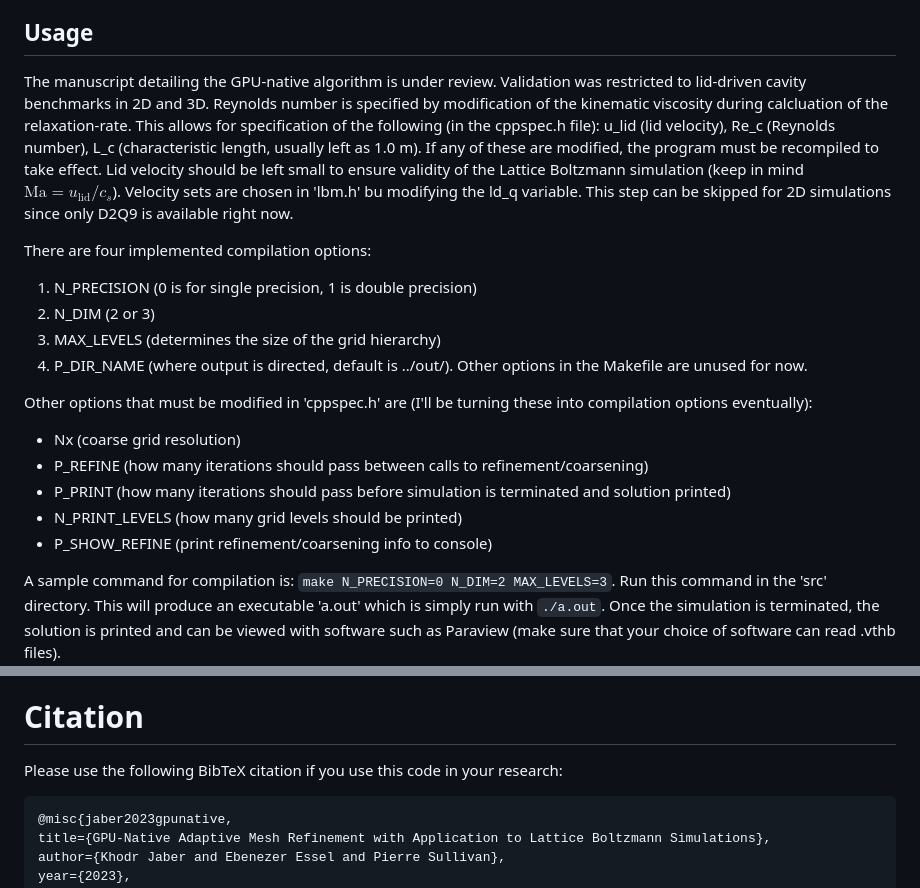
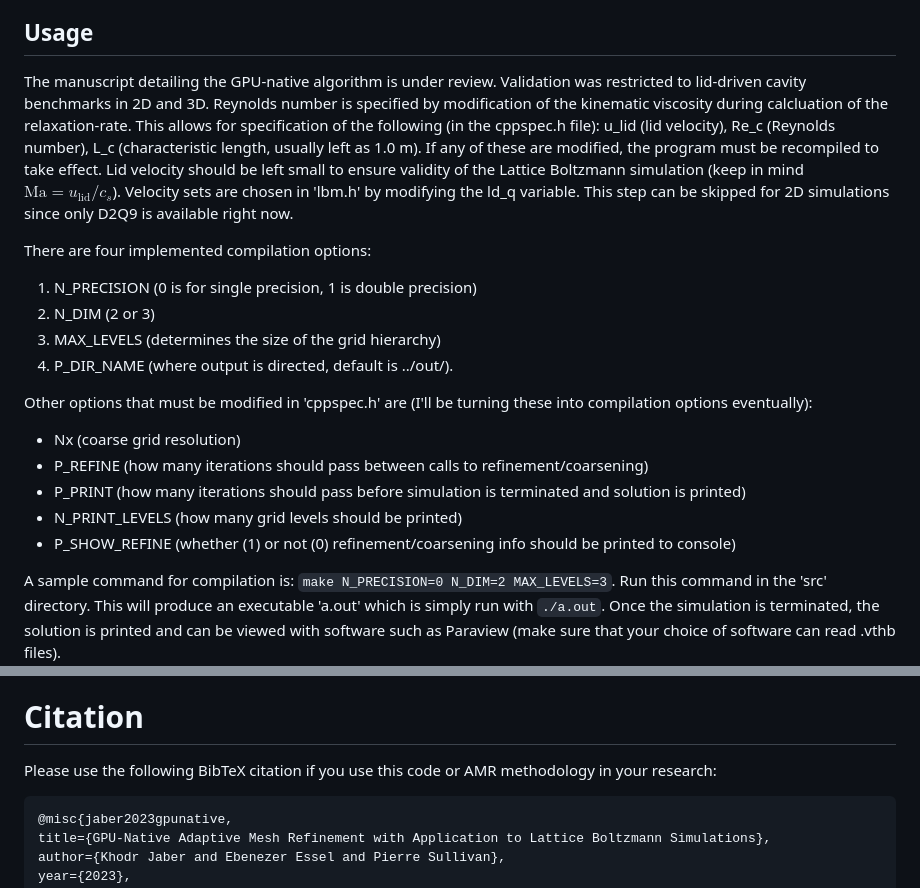
Before and after one commit to KhodrJ/AGAL, a Markdown page: README.md, 2 parts joined by grey strips. Drawn GitHub-style.

```diff
--- a/README.md
+++ b/README.md
@@ -9,20 +9,20 @@ The code uses the VTK library for output; an vtkOverlappingAMR dataset is used d
 
 ## Usage
 
-The manuscript detailing the GPU-native algorithm is under review. Validation was restricted to lid-driven cavity benchmarks in 2D and 3D. Reynolds number is specified by modification of the kinematic viscosity during calcluation of the relaxation-rate. This allows for specification of the following (in the cppspec.h file): u_lid (lid velocity), Re_c (Reynolds number), L_c (characteristic length, usually left as 1.0 m). If any of these are modified, the program must be recompiled to take effect. Lid velocity should be left small to ensure validity of the Lattice Boltzmann simulation (keep in mind $\text{Ma} = u_{\text{lid}} / c_s$). Velocity sets are chosen in 'lbm.h' bu modifying the ld_q variable. This step can be skipped for 2D simulations since only D2Q9 is available right now.
+The manuscript detailing the GPU-native algorithm is under review. Validation was restricted to lid-driven cavity benchmarks in 2D and 3D. Reynolds number is specified by modification of the kinematic viscosity during calcluation of the relaxation-rate. This allows for specification of the following (in the cppspec.h file): u_lid (lid velocity), Re_c (Reynolds number), L_c (characteristic length, usually left as 1.0 m). If any of these are modified, the program must be recompiled to take effect. Lid velocity should be left small to ensure validity of the Lattice Boltzmann simulation (keep in mind $\text{Ma} = u_{\text{lid}} / c_s$). Velocity sets are chosen in 'lbm.h' by modifying the ld_q variable. This step can be skipped for 2D simulations since only D2Q9 is available right now.
 
 There are four implemented compilation options:
 1. N_PRECISION (0 is for single precision, 1 is double precision)
 2. N_DIM (2 or 3)
 3. MAX_LEVELS (determines the size of the grid hierarchy)
-4. P_DIR_NAME (where output is directed, default is  ../out/). Other options in the Makefile are unused for now.
+4. P_DIR_NAME (where output is directed, default is  ../out/).
 
 Other options that must be modified in 'cppspec.h' are (I'll be turning these into compilation options eventually):
 - Nx (coarse grid resolution)
 - P_REFINE (how many iterations should pass between calls to refinement/coarsening)
-- P_PRINT (how many iterations should pass before simulation is terminated and solution printed)
+- P_PRINT (how many iterations should pass before simulation is terminated and solution is printed)
 - N_PRINT_LEVELS (how many grid levels should be printed)
-- P_SHOW_REFINE (print refinement/coarsening info to console)
+- P_SHOW_REFINE (whether (1) or not (0) refinement/coarsening info should be printed to console)
 
 A sample command for compilation is:
 `make N_PRECISION=0 N_DIM=2 MAX_LEVELS=3`. Run this command in the 'src' directory. This will produce an executable 'a.out' which is simply run with `./a.out`. Once the simulation is terminated, the solution is printed and can be viewed with software such as Paraview (make sure that your choice of software can read .vthb files).
@@ -33,7 +33,7 @@ I intend to develop this code further as research with the Turbulence Research L
 
 # Citation
 
-Please use the following BibTeX citation if you use this code in your research:
+Please use the following BibTeX citation if you use this code or AMR methodology in your research:
 
     @misc{jaber2023gpunative,
     title={GPU-Native Adaptive Mesh Refinement with Application to Lattice Boltzmann Simulations},
```
